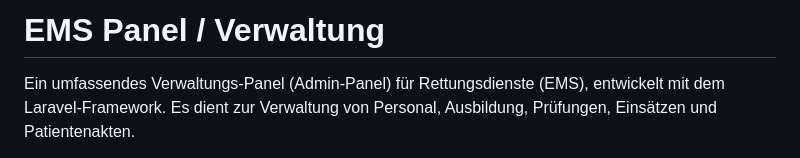
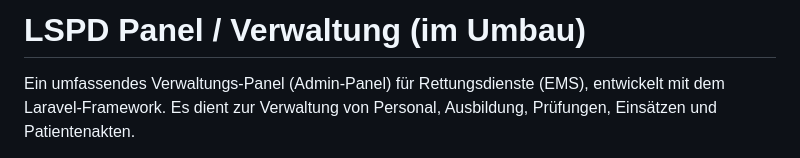
Before and after one commit to MrFirewall/LSPD-Panel, a Markdown page: README.md, the part around the change. Rendered like a GitHub page.

Commit message:
Update project name in README.md

```diff
--- a/README.md
+++ b/README.md
@@ -1,4 +1,4 @@
-# EMS Panel / Verwaltung
+# LSPD Panel / Verwaltung (im Umbau)
 
 Ein umfassendes Verwaltungs-Panel (Admin-Panel) für Rettungsdienste (EMS), entwickelt mit dem Laravel-Framework. Es dient zur Verwaltung von Personal, Ausbildung, Prüfungen, Einsätzen und Patientenakten.
 
```
